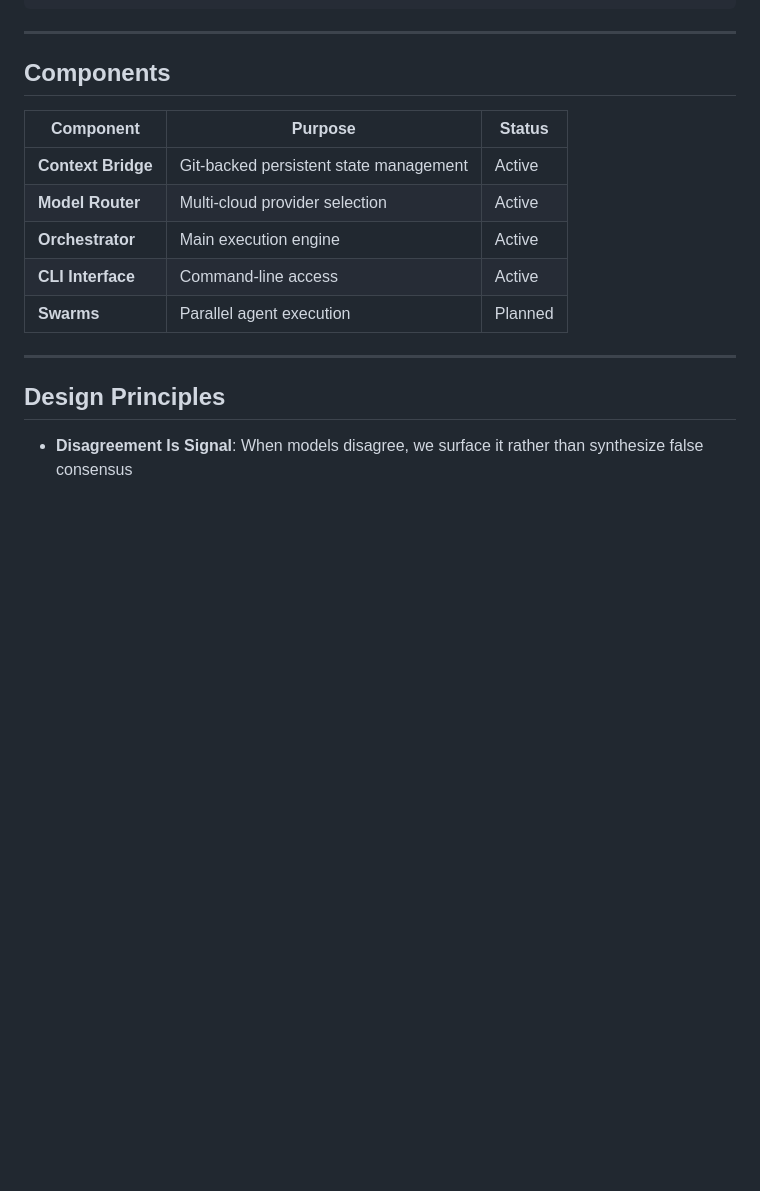
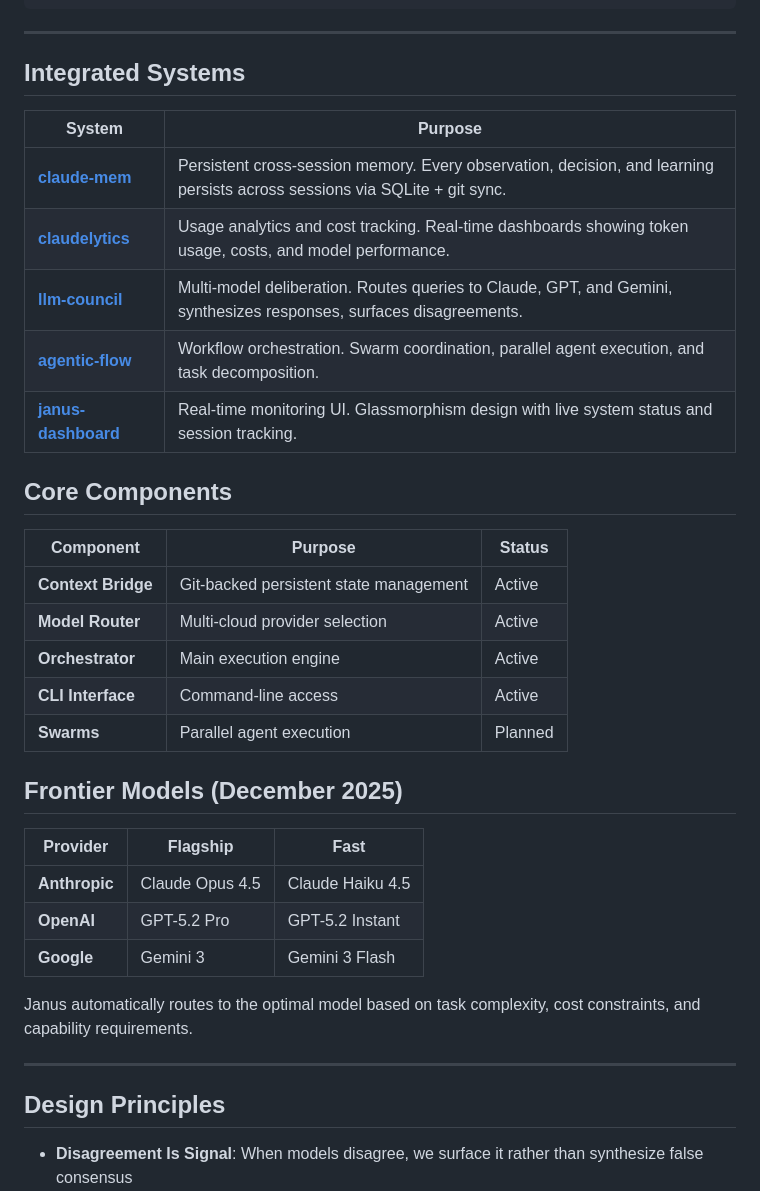
Before and after one commit to AI-et-al/Janus, a Markdown page: README.md, the part around one of its changes. Rendered like a GitHub page; blank space fills up the shorter version.

```diff
--- a/README.md
+++ b/README.md
@@ -103,7 +113,17 @@ npm run janus info
 
 ---
 
-## Components
+## Integrated Systems
+
+| System | Purpose |
+|--------|---------|
+| **[claude-mem](./claude-mem)** | Persistent cross-session memory. Every observation, decision, and learning persists across sessions via SQLite + git sync. |
+| **[claudelytics](./claudelytics)** | Usage analytics and cost tracking. Real-time dashboards showing token usage, costs, and model performance. |
+| **[llm-council](./llm-council)** | Multi-model deliberation. Routes queries to Claude, GPT, and Gemini, synthesizes responses, surfaces disagreements. |
+| **[agentic-flow](./agentic-flow)** | Workflow orchestration. Swarm coordination, parallel agent execution, and task decomposition. |
+| **[janus-dashboard](./janus-dashboard)** | Real-time monitoring UI. Glassmorphism design with live system status and session tracking. |
+
+## Core Components
 
 | Component | Purpose | Status |
 |-----------|---------|--------|
@@ -112,6 +132,16 @@ npm run janus info
 | **Orchestrator** | Main execution engine | Active |
 | **CLI Interface** | Command-line access | Active |
 | **Swarms** | Parallel agent execution | Planned |
+
+## Frontier Models (December 2025)
+
+| Provider | Flagship | Fast |
+|----------|----------|------|
+| **Anthropic** | Claude Opus 4.5 | Claude Haiku 4.5 |
+| **OpenAI** | GPT-5.2 Pro | GPT-5.2 Instant |
+| **Google** | Gemini 3 | Gemini 3 Flash |
+
+Janus automatically routes to the optimal model based on task complexity, cost constraints, and capability requirements.
 
 ---
 
```
Also changed, not shown: other parts of README.md (+17 -7 lines).
